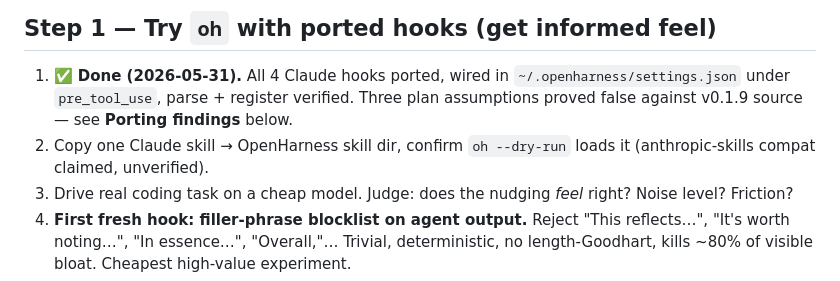
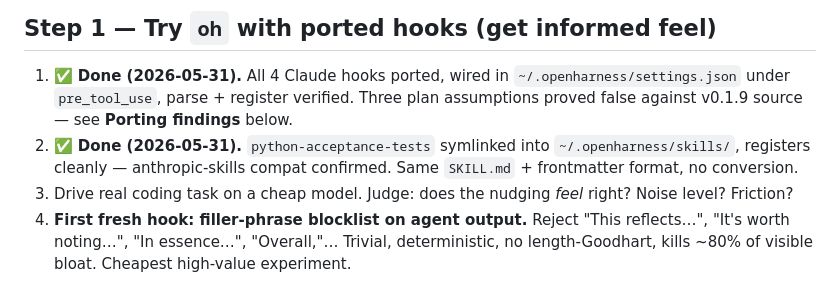
Before and after one commit to SchwammDev/liubai-mind, a Markdown page: docs/next-steps.md, the part around the change. Drawn GitHub-style.

Commit message:
docs: tick skill port — anthropic-skills compat confirmed

```diff
--- a/docs/next-steps.md
+++ b/docs/next-steps.md
@@ -9,7 +9,7 @@ Plan: **try A first for a real feel, then scope B, then decide.**
 ## Step 1 — Try `oh` with ported hooks (get informed feel)
 
 1. ✅ **Done (2026-05-31).** All 4 Claude hooks ported, wired in `~/.openharness/settings.json` under `pre_tool_use`, parse + register verified. Three plan assumptions proved false against v0.1.9 source — see **Porting findings** below.
-2. Copy one Claude skill → OpenHarness skill dir, confirm `oh --dry-run` loads it (anthropic-skills compat claimed, unverified).
+2. ✅ **Done (2026-05-31).** `python-acceptance-tests` symlinked into `~/.openharness/skills/`, registers cleanly — anthropic-skills compat confirmed. Same `SKILL.md` + frontmatter format, no conversion.
 3. Drive real coding task on a cheap model. Judge: does the nudging *feel* right? Noise level? Friction?
 4. **First fresh hook: filler-phrase blocklist on agent output.** Reject "This reflects…", "It's worth noting…", "In essence…", "Overall,"… Trivial, deterministic, no length-Goodhart, kills ~80% of visible bloat. Cheapest high-value experiment.
 5. **Experiment — native-concept priming.** Hypothesis: phrasing density/restraint guidance with 留白 (Hanzi) in the *injected* context (system prompt / skills / hook messages) steers Chinese-trained open models (Qwen/DeepSeek/GLM) better than English/romaji — they have denser priors for it. Caveat: these models are bilingual + English-RLHF'd, effect may dilute. Test: same hook, English vs 留白 phrasing, cheap Chinese model, compare output density. NOTE: the *project name* itself does NOT steer (not in context) — only injected prompt text does.
```
